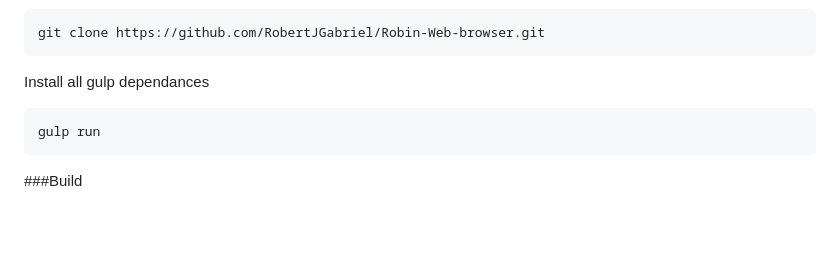
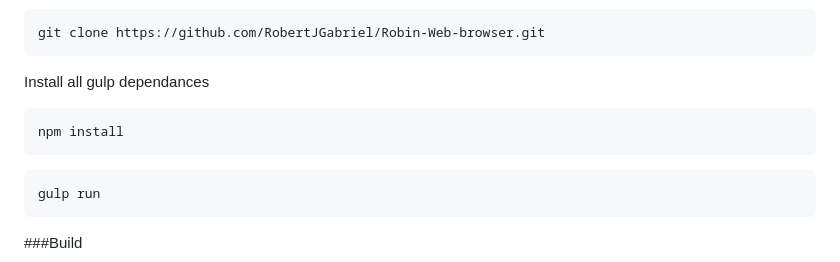
Before and after one commit to RobertJGabriel/Robin, a Markdown page: README.MD, the part around the change. Rendered like a GitHub page; blank space fills up the shorter version.

````diff
--- a/README.MD
+++ b/README.MD
@@ -14,6 +14,10 @@ So Far it has been download 40,000 times. The goal is to build a free light way
 git clone https://github.com/RobertJGabriel/Robin-Web-browser.git
 ```
 Install all gulp dependances
+ ```
+ npm install
+  ```
+
  ```
 gulp run
 ```
````
Also changed, not shown: assests/img/backgrounds/placeit.png (added), 1 other file.
